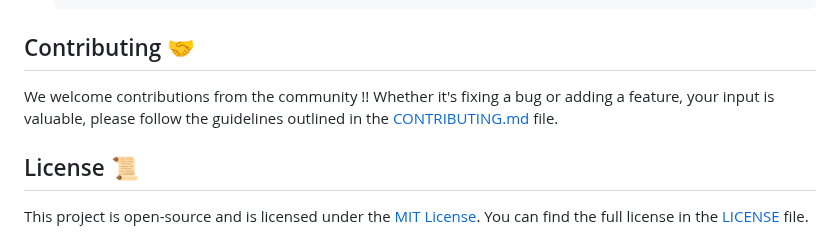
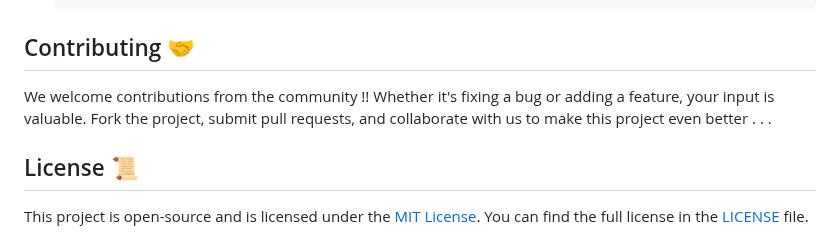
Before and after one commit to Gaurav5416/WARDEN, a Markdown page: README.md, the part around the change. GitHub-like rendering.

```diff
--- a/README.md
+++ b/README.md
@@ -294,7 +294,7 @@ Please follow following steps to run the project on your machine locally . . .
 
 
 ## Contributing 🤝
-We welcome contributions from the community !! Whether it's fixing a bug or adding a feature, your input is valuable, please follow the guidelines outlined in the [CONTRIBUTING.md](CONTRIBUTION.md) file.
+We welcome contributions from the community !! Whether it's fixing a bug or adding a feature, your input is valuable. Fork the project, submit pull requests, and collaborate with us to make this project even better . . .
 
 ## License 📜
 This project is open-source and is licensed under the [MIT License](LICENSE). You can find the full license in the [LICENSE](LICENSE) file.
```
